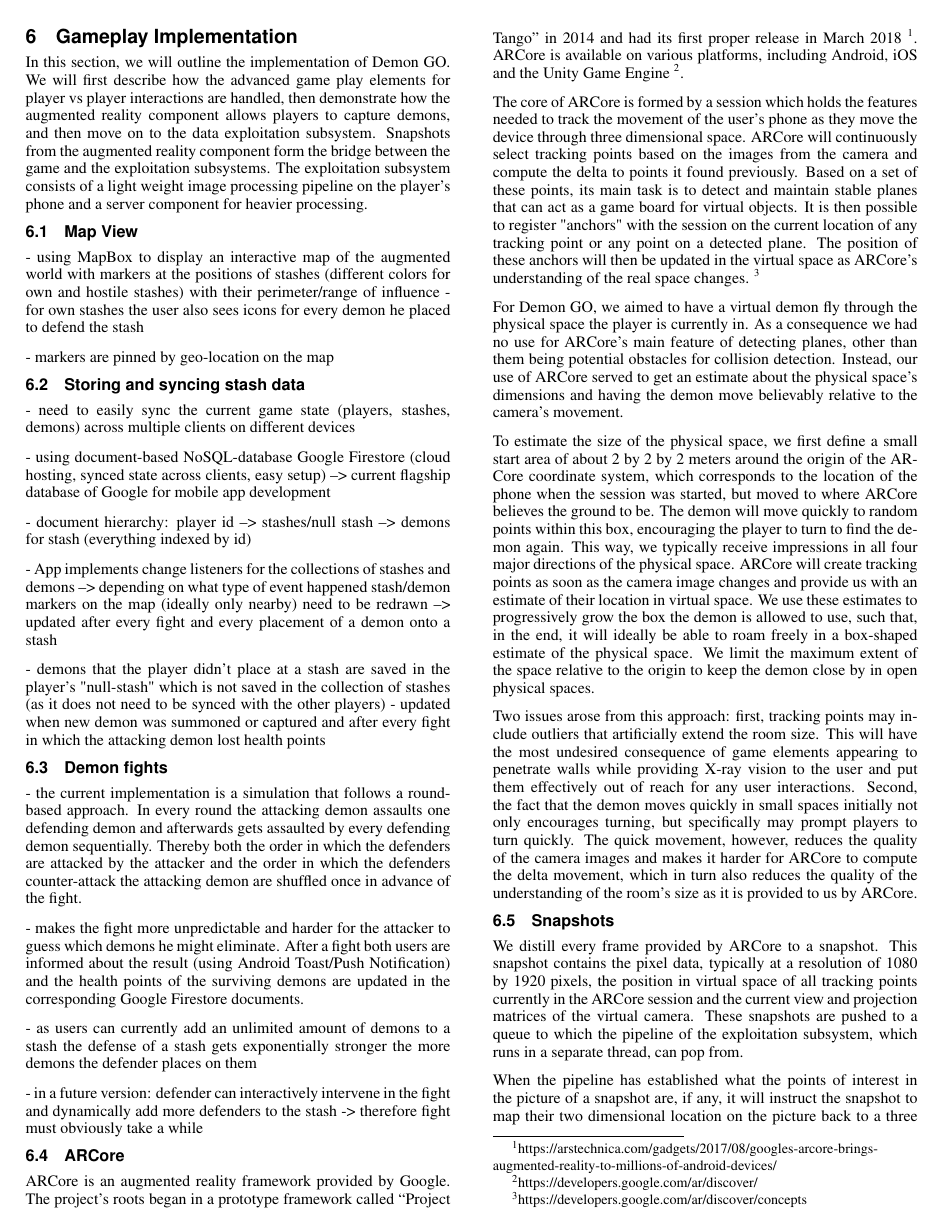
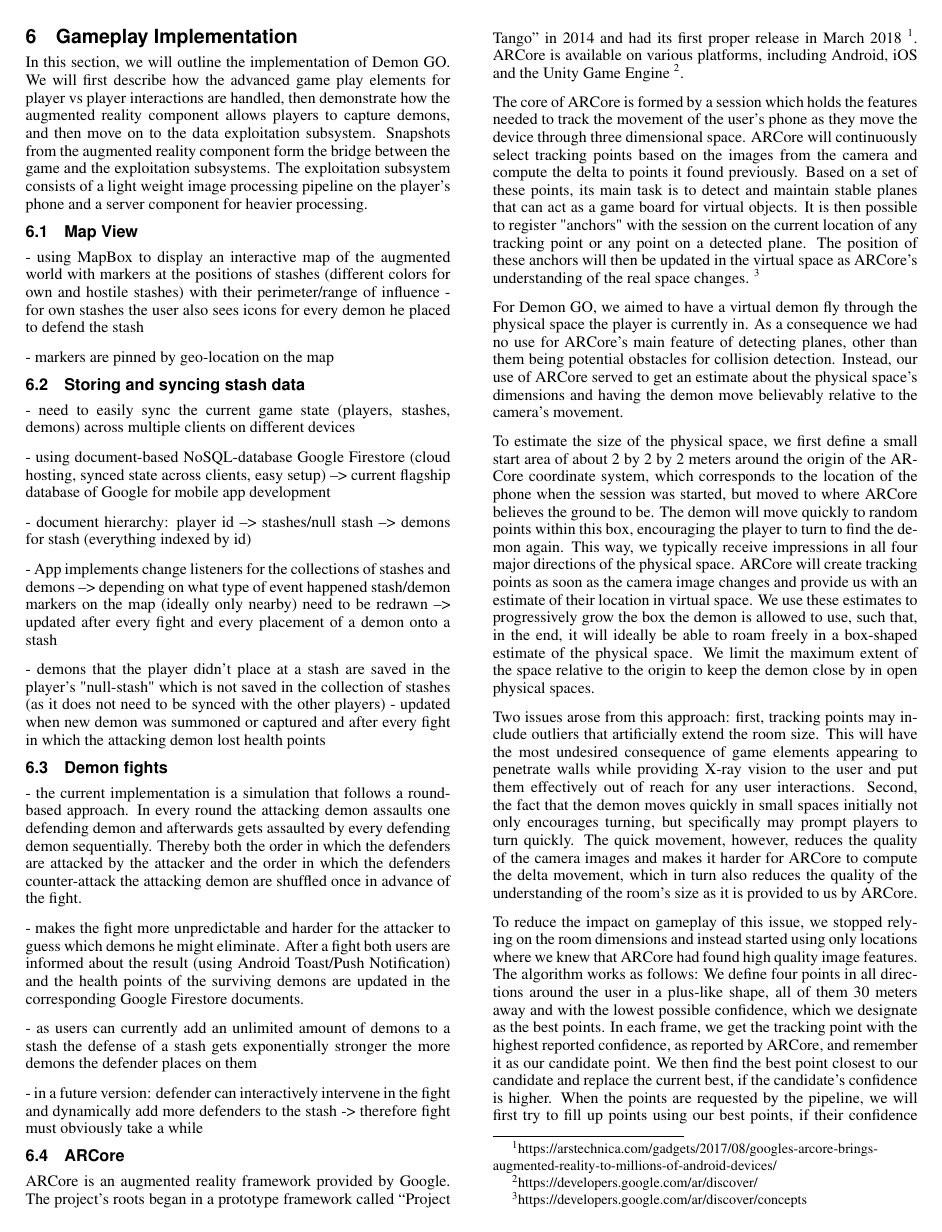
Before and after one commit to tom95/demon-go-paper, a LaTeX document (main.tex, which reads sections/implementation-arcore.tex): page 3 of 7. Compiled offline with pdfLaTeX.

Commit message:
add graphic to visualize snapshots, add description of better point finding

```diff
--- a/sections/implementation-arcore.tex
+++ b/sections/implementation-arcore.tex
@@ -30,7 +30,14 @@ This will have the most undesired consequence of game elements appearing to pene
 Second, the fact that the demon moves quickly in small spaces initially not only encourages turning, but specifically may prompt players to turn quickly.
 The quick movement, however, reduces the quality of the camera images and makes it harder for ARCore to compute the delta movement, which in turn also reduces the quality of the understanding of the room's size as it is provided to us by ARCore.
 
+To reduce the impact on gameplay of this issue, we stopped relying on the room dimensions and instead started using only locations where we knew that ARCore had found high quality image features.
+The algorithm works as follows: We define four points in all directions around the user in a plus-like shape, all of them 30 meters away and with the lowest possible confidence, which we designate as the best points.
+In each frame, we get the tracking point with the highest reported confidence, as reported by ARCore, and remember it as our candidate point.
+We then find the best point closest to our candidate and replace the current best, if the candidate's confidence is higher.
+When the points are requested by the pipeline, we will first try to fill up points using our best points, if their confidence is higher than a threshold.
+Otherwise we, again, fall back to using random points.
+Using this method, we managed to get the demon to very stable positions most of the time, while still ensuring that it will not always be in the same corner of the room, where a lot of high quality of high-confidence points were found, as those will keep only replacing their closest best and not affect the other three.
+
 \subsection{Snapshots}
 % - every frame is distilled into a "Snapshot" containing pixel data, all tracking points, view-proj-matrices. pixel data is passed on to pipeline
 We distill every frame provided by ARCore to a snapshot.
-This snapshot contains the pixel data, typically at a resolution of 1080 by 1920 pixels, the position in virtual space of all tracking points currently in the ARCore session and the current view and projection matrices of the virtual camera.
```
Also changed, not shown: graphics/snapshot-points.jpg (added), sections/implementation-arcore.tex (7 more changed lines).
